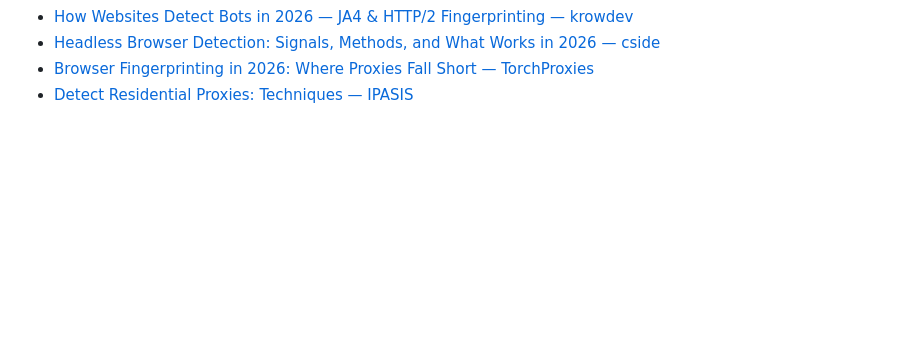
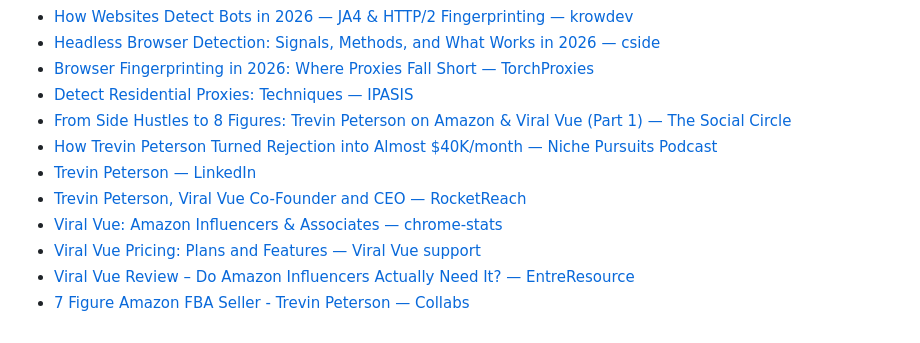
Before and after one commit to catgroomingdirectory/misleading-ai, a Markdown page: research/amazon-influencer-product-scoring.md, the part around one of its changes. Drawn GitHub-style; blank space fills up the shorter version.

```diff
--- a/research/amazon-influencer-product-scoring.md
+++ b/research/amazon-influencer-product-scoring.md
@@ -438,3 +499,11 @@ entire business runs on. That trade doesn't clear.
 - [Headless Browser Detection: Signals, Methods, and What Works in 2026 — cside](https://cside.com/blog/headless-browser-detection)
 - [Browser Fingerprinting in 2026: Where Proxies Fall Short — TorchProxies](https://torchproxies.com/browser-fingerprinting-in-2026-what-platforms-actually-check-and-where-proxies-fall-short/)
 - [Detect Residential Proxies: Techniques — IPASIS](https://ipasis.com/blog/detecting-residential-proxies-techniques)
+- [From Side Hustles to 8 Figures: Trevin Peterson on Amazon & Viral Vue (Part 1) — The Social Circle](https://open.spotify.com/episode/7gYpQRx8gbqEeIA64elF1C)
+- [How Trevin Peterson Turned Rejection into Almost $40K/month — Niche Pursuits Podcast](https://nichepursuits.libsyn.com/how-trevin-peterson-turned-rejection-into-almost-40kmonth)
+- [Trevin Peterson — LinkedIn](https://www.linkedin.com/in/trevinpeterson/)
+- [Trevin Peterson, Viral Vue Co-Founder and CEO — RocketReach](https://rocketreach.co/trevin-peterson-email_121064187)
+- [Viral Vue: Amazon Influencers & Associates — chrome-stats](https://chrome-stats.com/d/pakblppeciifkjmkfleeeomhmfiikaej)
+- [Viral Vue Pricing: Plans and Features — Viral Vue support](https://support.viralvue.com/hc/en-us/articles/43801104257427-Viral-Vue-Pricing-Plans-and-Features)
+- [Viral Vue Review – Do Amazon Influencers Actually Need It? — EntreResource](https://entreresource.com/viral-vue-review/)
+- [7 Figure Amazon FBA Seller - Trevin Peterson — Collabs](https://www.collabs.io/mag/trevin-peterson/)
```
Also changed, not shown: other parts of research/amazon-influencer-product-scoring.md (+61 -0 lines).
